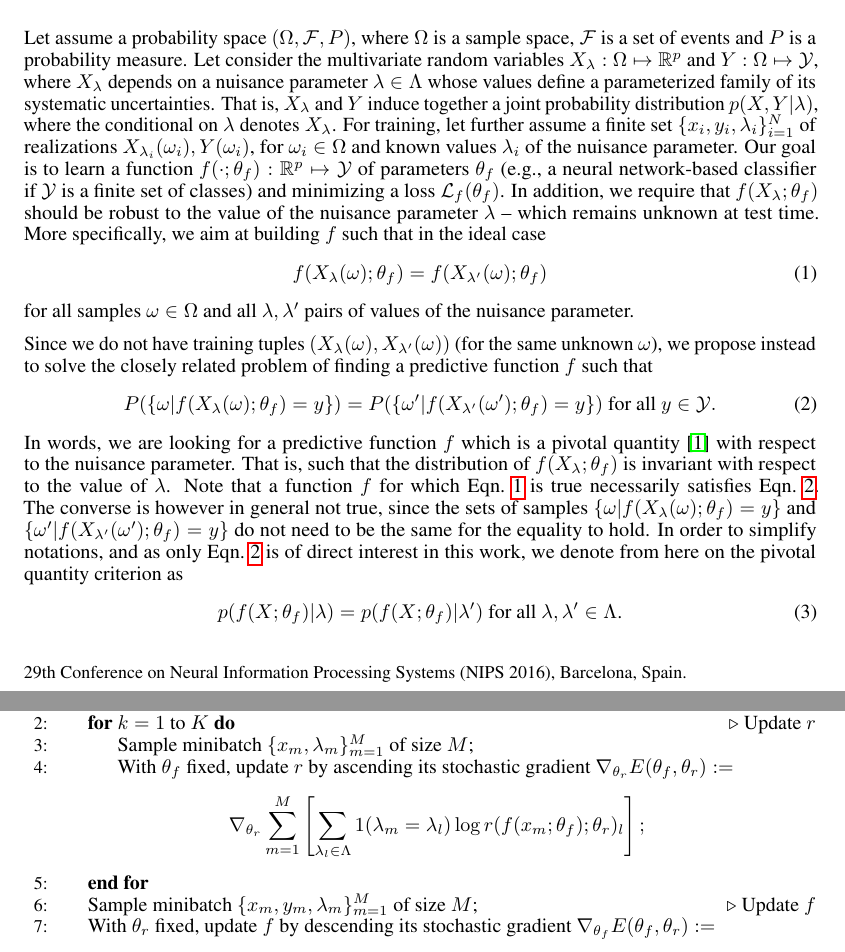
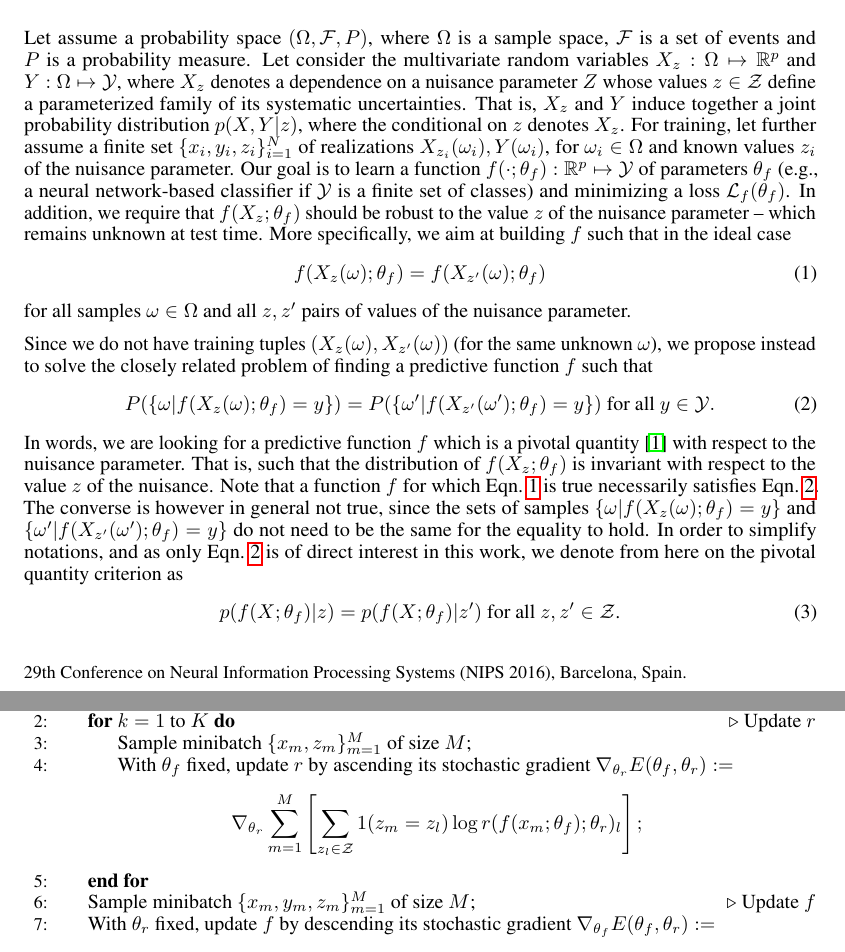
Before and after one commit to glouppe/paper-learning-to-pivot, a LaTeX paper (tex/paper.tex): two parts of pages 1 and 2 of 3, joined at a grey line, cut so that both start at the same text. Compiled offline with pdfLaTeX.

Commit message:
rename lambda to z

```diff
--- a/tex/paper.tex
+++ b/tex/paper.tex
@@ -102,48 +102,48 @@ respect to systematic uncertainties.}
 
 Let assume a probability space $(\Omega, {\cal F}, P)$, where $\Omega$ is a
 sample space, ${\cal F}$ is a set of events and $P$ is a probability measure.
-Let consider the multivariate random variables $X_\lambda: \Omega \mapsto
-\mathbb{R}^p$ and $Y: \Omega \mapsto {\cal Y}$, where $X_\lambda$ depends on a
-nuisance parameter $\lambda \in \Lambda$ whose values define a
-parameterized family of its systematic uncertainties. That is, $X_\lambda$ and
-$Y$ induce together a joint probability distribution $p(X,Y|\lambda)$, where the
-conditional on $\lambda$ denotes $X_\lambda$. For training, let further assume a
-finite set $\{ x_i, y_i, \lambda_i \}_{i=1}^N$ of realizations
-$X_{\lambda_i}(\omega_i), Y(\omega_i)$, for $\omega_i \in \Omega$ and known
-values $\lambda_i$ of the nuisance parameter. Our goal is to learn a function
+Let consider the multivariate random variables $X_z: \Omega \mapsto
+\mathbb{R}^p$ and $Y: \Omega \mapsto {\cal Y}$, where $X_z$ denotes a dependence on a
+nuisance parameter $Z$ whose values $z \in {\cal Z}$  define a
+parameterized family of its systematic uncertainties. That is, $X_z$ and
+$Y$ induce together a joint probability distribution $p(X,Y|z)$, where the
+conditional on $z$ denotes $X_z$. For training, let further assume a
+finite set $\{ x_i, y_i, z_i \}_{i=1}^N$ of realizations
+$X_{z_i}(\omega_i), Y(\omega_i)$, for $\omega_i \in \Omega$ and known
+values $z_i$ of the nuisance parameter. Our goal is to learn a function
 $f(\cdot;\theta_f) : \mathbb{R}^p \mapsto {\cal Y}$ of parameters $\theta_f$
 (e.g., a neural network-based classifier if ${\cal Y}$ is a finite set of
 classes) and minimizing  a loss ${\cal L}_f(\theta_f)$. In addition, we require
-that $f(X_\lambda ; \theta_f)$ should be robust to the value of the nuisance parameter $\lambda$ --
+that $f(X_z ; \theta_f)$ should be robust to the value $z$ of the nuisance parameter  --
 which remains unknown at test time. More specifically, we aim at building $f$
 such that in the ideal case
 \begin{equation}\label{eqn:criterion-true}
-f(X_{\lambda}(\omega) ; \theta_f) = f(X_{\lambda^\prime}(\omega) ; \theta_f)
+f(X_{z}(\omega) ; \theta_f) = f(X_{z^\prime}(\omega) ; \theta_f)
 \end{equation} for all
-samples $\omega \in \Omega$ and all $\lambda, \lambda^\prime$ pairs of values of the
+samples $\omega \in \Omega$ and all $z, z^\prime$ pairs of values of the
 nuisance parameter.
 
-Since we do not have training tuples $(X_{\lambda}(\omega),
-X_{\lambda^\prime}(\omega))$ (for the same unknown $\omega$), we propose instead to
+Since we do not have training tuples $(X_{z}(\omega),
+X_{z^\prime}(\omega))$ (for the same unknown $\omega$), we propose instead to
 solve the closely related problem of finding a predictive function $f$ such that
 \begin{equation}\label{eqn:criterion-measure}
-    P(\{ \omega | f(X_{\lambda}(\omega) ; \theta_f) = y \} ) = P( \{ \omega' | f(X_{\lambda^\prime}(\omega') ; \theta_f) = y\}) \text{ for all $y \in {\cal Y}$}.
+    P(\{ \omega | f(X_{z}(\omega) ; \theta_f) = y \} ) = P( \{ \omega' | f(X_{z^\prime}(\omega') ; \theta_f) = y\}) \text{ for all $y \in {\cal Y}$}.
 \end{equation}
 In words, we are looking for a predictive function $f$ which is a pivotal
 quantity \citep{degroot1986probability} with respect to the nuisance parameter.
-That is, such that  the distribution of $f(X_\lambda; \theta_f)$ is invariant
-with respect to the value of $\lambda$. Note that a function $f$ for which
+That is, such that  the distribution of $f(X_z; \theta_f)$ is invariant
+with respect to the value $z$ of the nuisance. Note that a function $f$ for which
 Eqn.~\ref{eqn:criterion-true} is true necessarily satisfies
 Eqn.~\ref{eqn:criterion-measure}. The converse is however in general not true, since the
-sets of samples $\{ \omega | f(X_{\lambda}(\omega); \theta_f) = y \}$ and $\{
-\omega' | f(X_{\lambda^\prime}(\omega'); \theta_f) = y \}$ do not need to be the same
+sets of samples $\{ \omega | f(X_{z}(\omega); \theta_f) = y \}$ and $\{
+\omega' | f(X_{z^\prime}(\omega'); \theta_f) = y \}$ do not need to be the same
 for the equality to hold.
 In order to simplify notations,
 and as only Eqn.~\ref{eqn:criterion-measure} is
 of direct interest in this work, we denote from here on
 the pivotal quantity criterion as
 \begin{equation}\label{eqn:criterion}
-    p(f(X ; \theta_f) | \lambda ) = p(f(X ; \theta_f) | \lambda^\prime ) \text{ for all $\lambda,\lambda^\prime \in  \Lambda$.}
+    p(f(X ; \theta_f) | z ) = p(f(X ; \theta_f) | z^\prime ) \text{ for all $z,z^\prime \in  {\cal Z}$.}
 \end{equation}
 
 
@@ -196,20 +196,20 @@ Eqn.~\ref{eqn:min_thetaf} and \ref{eqn:max_thetar}.
 
 \begin{algorithm}
 \caption{Adversarial training of a classifier $f$ against an adversary $r$.\\
-{\it Inputs:} training data $\{ x_i, y_i, \lambda_i \}_{i=1}^N$\\
+{\it Inputs:} training data $\{ x_i, y_i, z_i \}_{i=1}^N$\\
 {\it Outputs:} $\smash{\hat\theta_f}, \smash{\hat\theta_r}$\\
 {\it Hyper-parameters:} Number $T$ of training iterations, Number $K$ of gradient steps to update $r$.}
 \label{alg:adversarial-training}
 \begin{algorithmic}[1]
     \For{$t=1$ to $T$}
         \For{$k=1$ to $K$} \Comment{Update $r$}
-            \State{Sample minibatch $\{x_m, \lambda_m \}_{m=1}^M$} of size $M$;
+            \State{Sample minibatch $\{x_m, z_m \}_{m=1}^M$} of size $M$;
             \State{With $\theta_f$ fixed, update $r$ by ascending its stochastic gradient $\nabla_{\theta_r} E(\theta_f, \theta_r) :=$
-            $$\nabla_{\theta_r} \sum_{m=1}^M \left[\sum_{\lambda_l \in \Lambda} 1(\lambda_m = \lambda_l)\log r(f(x_m;\theta_f);\theta_r)_l \right];$$}
+            $$\nabla_{\theta_r} \sum_{m=1}^M \left[\sum_{z_l \in {\cal Z}} 1(z_m = z_l)\log r(f(x_m;\theta_f);\theta_r)_l \right];$$}
         \EndFor
-        \State{Sample minibatch $\{x_m, y_m, \lambda_m \}_{m=1}^M$} of size $M$; \Comment{Update $f$}
+        \State{Sample minibatch $\{x_m, y_m, z_m \}_{m=1}^M$} of size $M$; \Comment{Update $f$}
         \State{With $\theta_r$ fixed, update $f$ by descending its stochastic gradient $\nabla_{\theta_f} E(\theta_f, \theta_r) :=$
-        $$\nabla_{\theta_f}  \sum_{m=1}^M \left[ -\sum_{y_c \in {\cal Y}} 1(y_m = y_c) \log f(x_m;\theta_f)_c  +\sum_{\lambda_l \in \Lambda} 1(\lambda_m = \lambda_l)\log r(f(x_m;\theta_f);\theta_r)_l \right];$$}
+        $$\nabla_{\theta_f}  \sum_{m=1}^M \left[ -\sum_{y_c \in {\cal Y}} 1(y_m = y_c) \log f(x_m;\theta_f)_c  +\sum_{z_l \in {\cal Z}} 1(z_m = z_l)\log r(f(x_m;\theta_f);\theta_r)_l \right];$$}
     \EndFor
 \end{algorithmic}
 \end{algorithm}
```
Also changed, not shown: tex/paper.pdf, tex/paper.tex (40 more changed lines).
